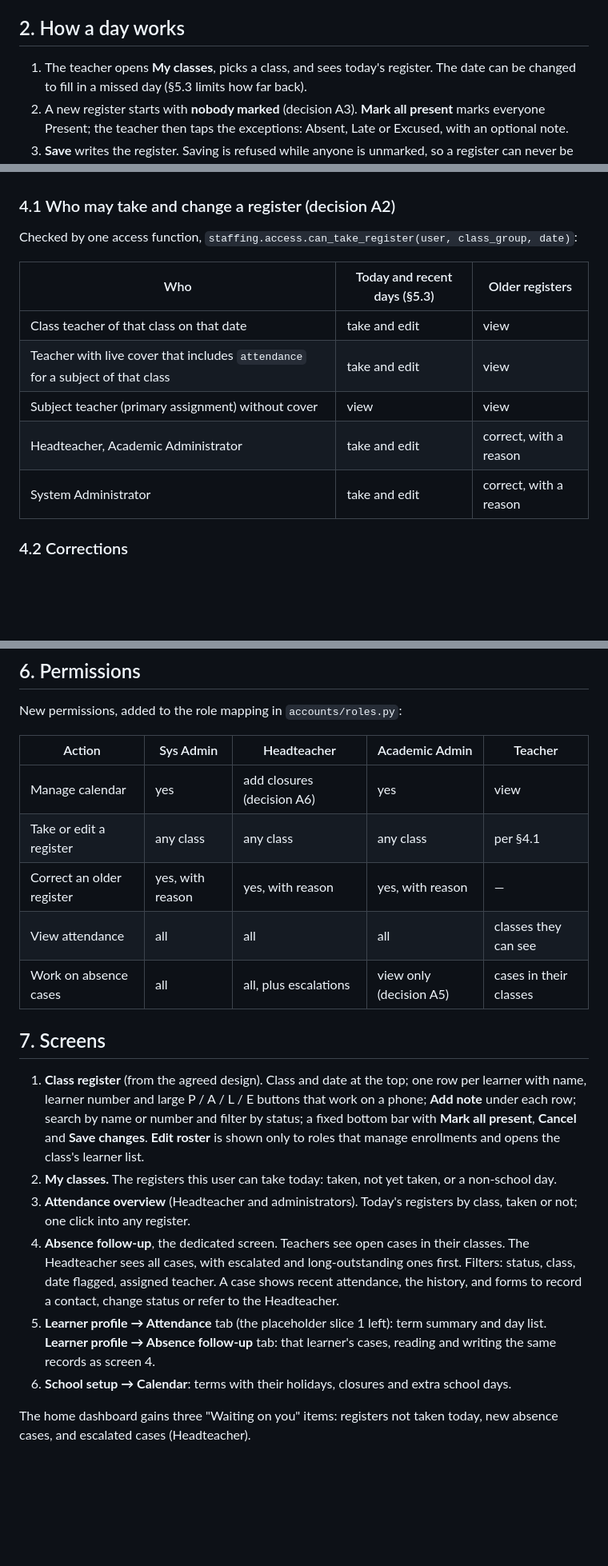
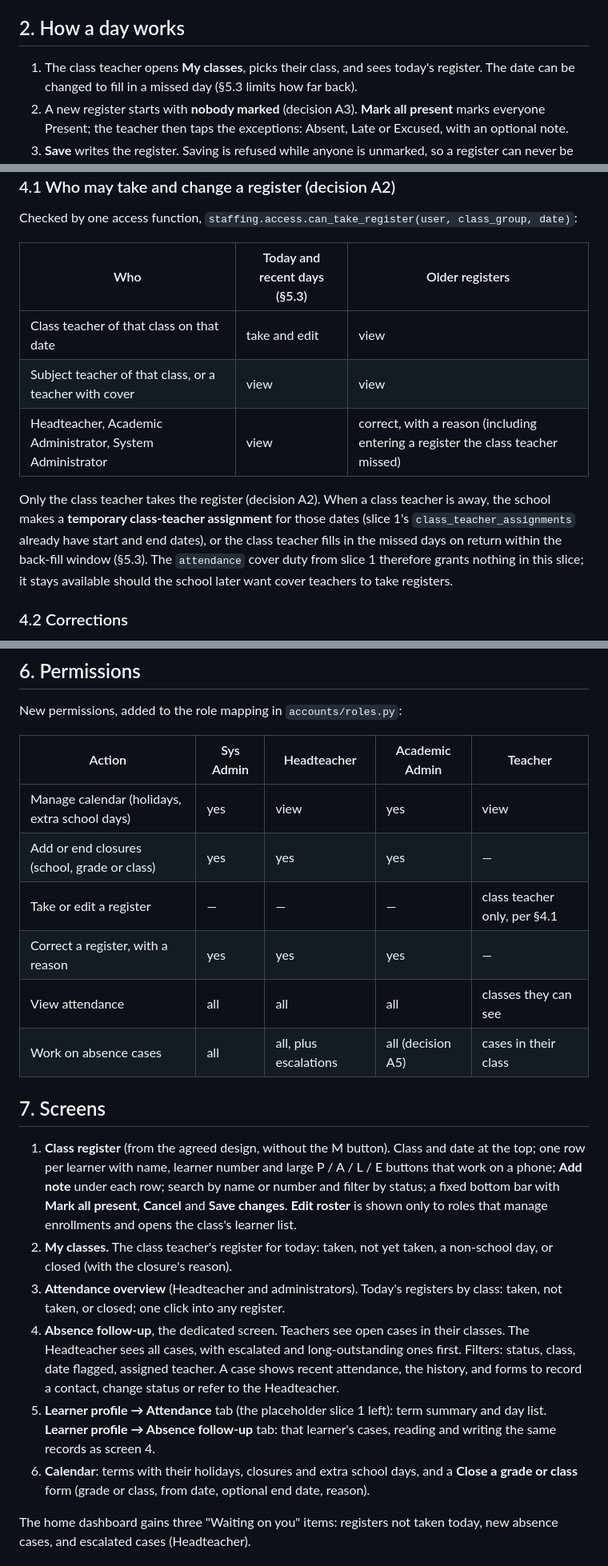
Before and after one commit to TenzyBravo/Kalulushi-Trust, a Markdown page: docs/database-design-attendance.md, 3 parts joined by grey strips. Shown at 80% size. Drawn GitHub-style; blank space fills up the shorter version.

```diff
--- a/docs/database-design-attendance.md
+++ b/docs/database-design-attendance.md
@@ -29,7 +29,7 @@ reports and exports (slice 6).
 
 ## 2. How a day works
 
-1. The teacher opens **My classes**, picks a class, and sees today's register. The date can be
+1. The class teacher opens **My classes**, picks their class, and sees today's register. The date can be
    changed to fill in a missed day (§5.3 limits how far back).
 2. A new register starts with **nobody marked** (decision A3). **Mark all present** marks everyone
    Present; the teacher then taps the exceptions: Absent, Late or Excused, with an optional note.
@@ -129,10 +154,15 @@ Checked by one access function, `staffing.access.can_take_register(user, class_g
 | Who | Today and recent days (§5.3) | Older registers |
 |---|---|---|
 | Class teacher of that class on that date | take and edit | view |
-| Teacher with live cover that includes `attendance` for a subject of that class | take and edit | view |
-| Subject teacher (primary assignment) without cover | view | view |
-| Headteacher, Academic Administrator | take and edit | correct, with a reason |
-| System Administrator | take and edit | correct, with a reason |
+| Subject teacher of that class, or a teacher with cover | view | view |
+| Headteacher, Academic Administrator, System Administrator | view | correct, with a reason (including entering a register the class teacher missed) |
+
+Only the class teacher takes the register (decision A2). When a class teacher is away, the school
+makes a **temporary class-teacher assignment** for those dates (slice 1's
+`class_teacher_assignments` already have start and end dates), or the class teacher fills in the
+missed days on return within the back-fill window (§5.3). The `attendance` cover duty from slice 1
+therefore grants nothing in this slice; it stays available should the school later want cover
+teachers to take registers.
 
 ### 4.2 Corrections
 
@@ -236,23 +266,24 @@ New permissions, added to the role mapping in `accounts/roles.py`:
 
 | Action | Sys Admin | Headteacher | Academic Admin | Teacher |
 |---|---|---|---|---|
-| Manage calendar | yes | add closures (decision A6) | yes | view |
-| Take or edit a register | any class | any class | any class | per §4.1 |
-| Correct an older register | yes, with reason | yes, with reason | yes, with reason | — |
+| Manage calendar (holidays, extra school days) | yes | view | yes | view |
+| Add or end closures (school, grade or class) | yes | yes | yes | — |
+| Take or edit a register | — | — | — | class teacher only, per §4.1 |
+| Correct a register, with a reason | yes | yes | yes | — |
 | View attendance | all | all | all | classes they can see |
-| Work on absence cases | all | all, plus escalations | view only (decision A5) | cases in their classes |
+| Work on absence cases | all | all, plus escalations | all (decision A5) | cases in their class |
 
 ## 7. Screens
 
-1. **Class register** (from the agreed design). Class and date at the top; one row per learner
-   with name, learner number and large P / A / L / E buttons that work on a phone; **Add note**
+1. **Class register** (from the agreed design, without the M button). Class and date at the top;
+   one row per learner with name, learner number and large P / A / L / E buttons that work on a phone; **Add note**
    under each row; search by name or number and filter by status; a fixed bottom bar with
    **Mark all present**, **Cancel** and **Save changes**. **Edit roster** is shown only to roles
    that manage enrollments and opens the class's learner list.
-2. **My classes.** The registers this user can take today: taken, not yet taken, or a non-school
-   day.
-3. **Attendance overview** (Headteacher and administrators). Today's registers by class, taken or
-   not; one click into any register.
+2. **My classes.** The class teacher's register for today: taken, not yet taken, a non-school day,
+   or closed (with the closure's reason).
+3. **Attendance overview** (Headteacher and administrators). Today's registers by class: taken,
+   not taken, or closed; one click into any register.
 4. **Absence follow-up**, the dedicated screen. Teachers see open cases in their classes. The
    Headteacher sees all cases, with escalated and long-outstanding ones first. Filters: status,
    class, date flagged, assigned teacher. A case shows recent attendance, the history, and forms to
@@ -260,7 +291,8 @@ New permissions, added to the role mapping in `accounts/roles.py`:
 5. **Learner profile → Attendance** tab (the placeholder slice 1 left): term summary and day list.
    **Learner profile → Absence follow-up** tab: that learner's cases, reading and writing the same
    records as screen 4.
-6. **School setup → Calendar**: terms with their holidays, closures and extra school days.
+6. **Calendar**: terms with their holidays, closures and extra school days, and a **Close a grade or
+   class** form (grade or class, from date, optional end date, reason).
 
 The home dashboard gains three "Waiting on you" items: registers not taken today, new absence
 cases, and escalated cases (Headteacher).
```
Also changed, not shown: other parts of docs/database-design-attendance.md (+43 -20 lines).
